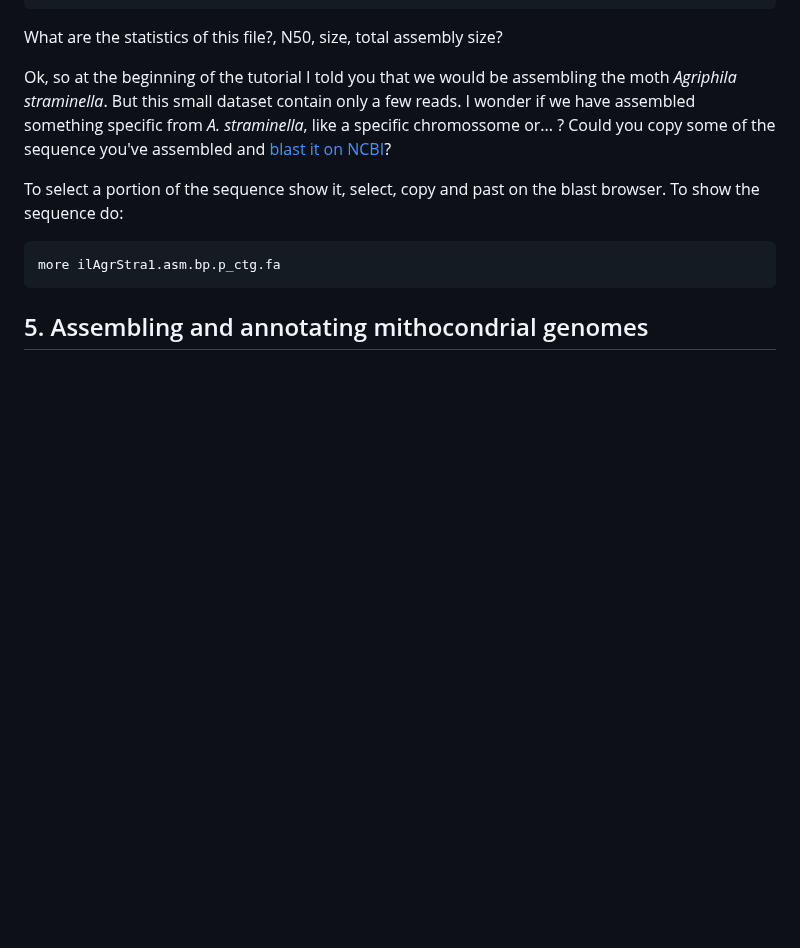
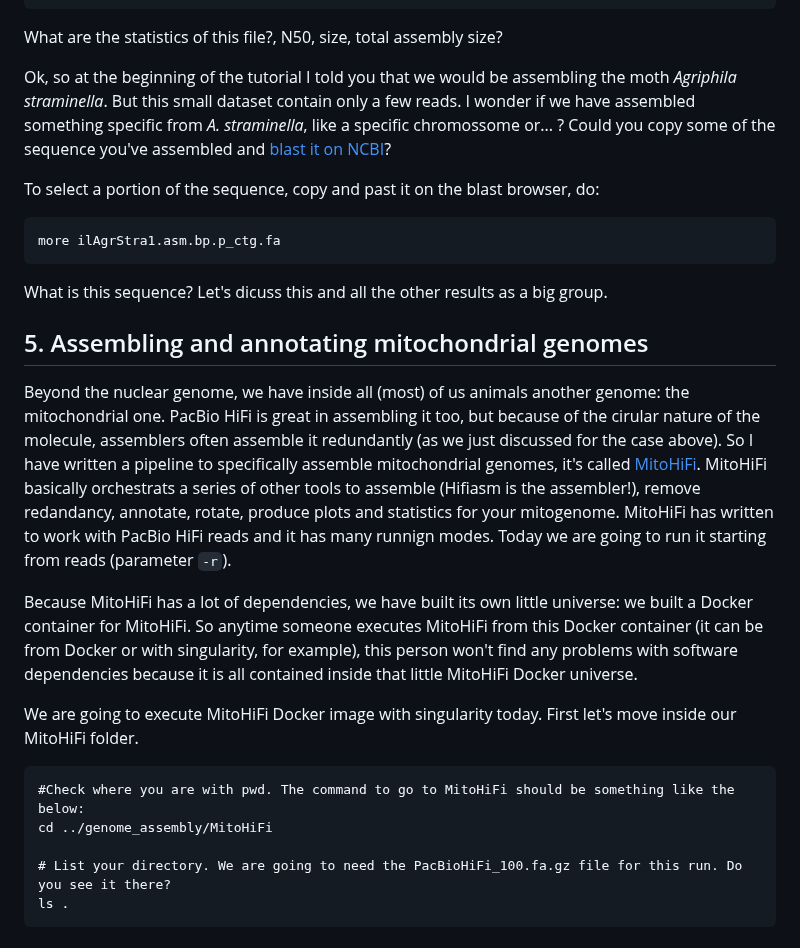
Before and after one commit to mduchoslav/Evomics_Intro_to_R, a Markdown page: CESKY_KRUMLOV.md, the part around the change. GitHub-like rendering; blank space fills up the shorter version.

````diff
--- a/CESKY_KRUMLOV.md
+++ b/CESKY_KRUMLOV.md
@@ -162,10 +162,27 @@ What are the statistics of this file?, N50, size, total assembly size?
 
 Ok, so at the beginning of the tutorial I told you that we would be assembling the moth _Agriphila straminella_. But this small dataset contain only a few reads. I wonder if we have assembled something specific from _A. straminella_, like a specific chromossome or... ? Could you copy some of the sequence you've assembled and [blast it on NCBI](https://blast.ncbi.nlm.nih.gov/Blast.cgi)?
 
-To select a portion of the sequence show it, select, copy and past on the blast browser. To show the sequence do:
+To select a portion of the sequence, copy and past it on the blast browser, do:
 
 ```
 more ilAgrStra1.asm.bp.p_ctg.fa
 ```
 
-## 5. Assembling and annotating mithocondrial genomes
+What is this sequence?
+Let's dicuss this and all the other results as a big group.
+
+## 5. Assembling and annotating mitochondrial genomes
+
+Beyond the nuclear genome, we have inside all (most) of us animals another genome: the mitochondrial one. PacBio HiFi is great in assembling it too, but because of the cirular nature of the molecule, assemblers often assemble it redundantly (as we just discussed for the case above). So I have written a pipeline to specifically assemble mitochondrial genomes, it's called [MitoHiFi](https://github.com/marcelauliano/MitoHiFi). MitoHiFi basically orchestrats a series of other tools to assemble (Hifiasm is the assembler!), remove redandancy, annotate, rotate, produce plots and statistics for your mitogenome. MitoHiFi has written to work with PacBio HiFi reads and it has many runnign modes. Today we are going to run it starting from reads (parameter `-r`).
+
+Because MitoHiFi has a lot of dependencies, we have built its own little universe: we built a Docker container for MitoHiFi. So anytime someone executes MitoHiFi from this Docker container (it can be from Docker or with singularity, for example), this person won't find any problems with software dependencies because it is all contained inside that little MitoHiFi Docker universe.
+
+We are going to execute MitoHiFi Docker image with singularity today. First let's move inside our MitoHiFi folder.
+
+```
+#Check where you are with pwd. The command to go to MitoHiFi should be something like the below:
+cd ../genome_assembly/MitoHiFi
+
+# List your directory. We are going to need the PacBioHiFi_100.fa.gz file for this run. Do you see it there?
+ls .
+```
````
